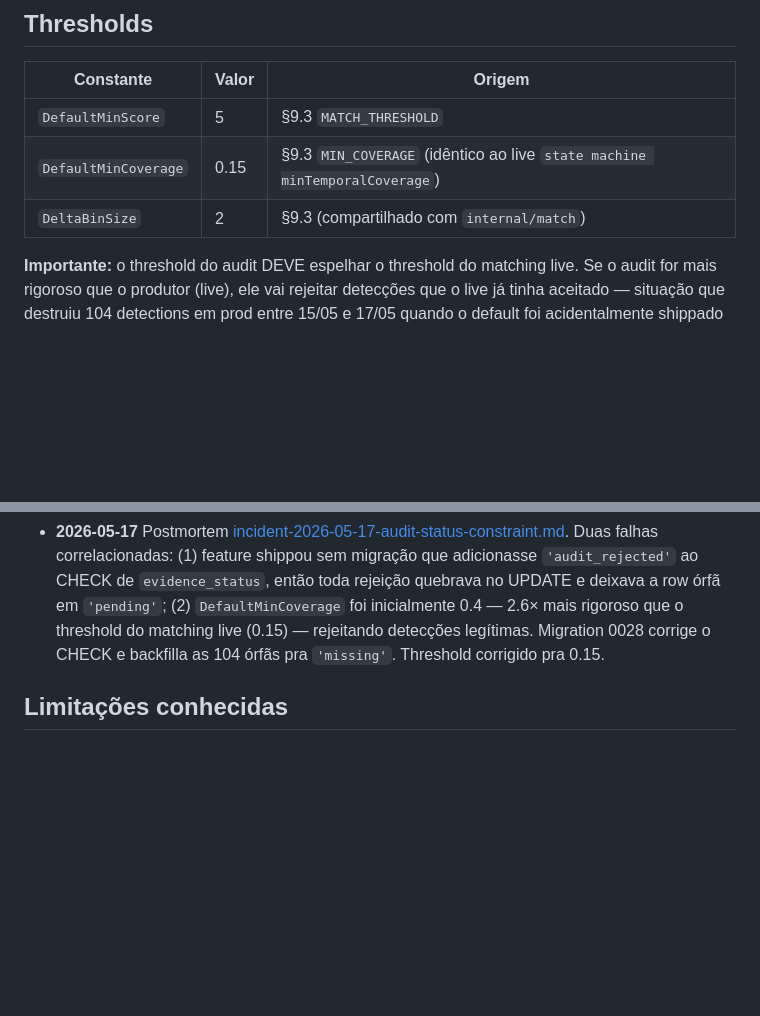
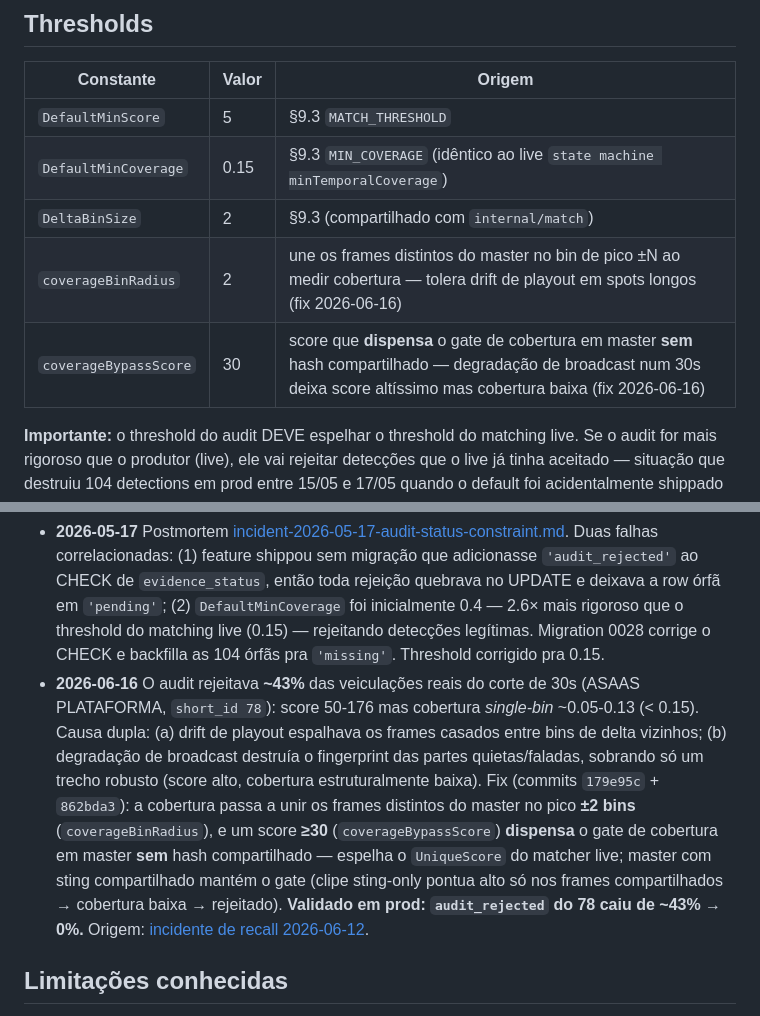
Before and after one commit to Dereckkk1/E-monitor, a Markdown page: docs/architecture/evidence-audit.md, 2 parts joined by grey strips. GitHub-like rendering; blank space fills up the shorter version.

Commit message:
docs(audit): registra fix de coverage do §9.9 (merge-bins ±2 + bypass score≥30) — validado em prod (78: 43%→0%)
Co-Authored-By: Claude Opus 4.8 (1M context) <noreply@anthropic.com>

```diff
--- a/docs/architecture/evidence-audit.md
+++ b/docs/architecture/evidence-audit.md
@@ -74,6 +74,8 @@ WARN  audit DISABLED via AUDIT_ENABLED=false — all detections will be persiste
 | `DefaultMinScore` | 5 | §9.3 `MATCH_THRESHOLD` |
 | `DefaultMinCoverage` | 0.15 | §9.3 `MIN_COVERAGE` (idêntico ao live `state machine minTemporalCoverage`) |
 | `DeltaBinSize` | 2 | §9.3 (compartilhado com `internal/match`) |
+| `coverageBinRadius` | 2 | une os frames distintos do master no bin de pico ±N ao medir cobertura — tolera drift de playout em spots longos (fix 2026-06-16) |
+| `coverageBypassScore` | 30 | score que **dispensa** o gate de cobertura em master **sem** hash compartilhado — degradação de broadcast num 30s deixa score altíssimo mas cobertura baixa (fix 2026-06-16) |
 
 **Importante:** o threshold do audit DEVE espelhar o threshold do matching live. Se o audit for mais rigoroso que o produtor (live), ele vai rejeitar detecções que o live já tinha aceitado — situação que destruiu 104 detections em prod entre 15/05 e 17/05 quando o default foi acidentalmente shippado em 0.4 (incidente 2026-05-17). Audit é *guardrail contra mismatch grosseiro* entre clipe salvo e master atribuído, não filtro independente.
 
@@ -144,6 +146,7 @@ Quando aparecer uma detecção rejeitada e o operador quiser entender o porquê,
 - **2026-05-14** Incidente UNIFIQUE Solaris FM: detecção confirmada com clipe salvo que não continha o comercial (score 2 / cov 1% em audit offline contra todos os 6 variantes do master). Foi o que motivou §9.9.
 - **2026-05-15** Implementação inicial. Comentário do incidente original: ["e se a gente auditar a censura do comercial que deu como veiculado com o áudio q ele disse q veiculou?"](#).
 - **2026-05-17** Postmortem [incident-2026-05-17-audit-status-constraint.md](../incidents/incident-2026-05-17-audit-status-constraint.md). Duas falhas correlacionadas: (1) feature shippou sem migração que adicionasse `'audit_rejected'` ao CHECK de `evidence_status`, então toda rejeição quebrava no UPDATE e deixava a row órfã em `'pending'`; (2) `DefaultMinCoverage` foi inicialmente 0.4 — 2.6× mais rigoroso que o threshold do matching live (0.15) — rejeitando detecções legítimas. Migration 0028 corrige o CHECK e backfilla as 104 órfãs pra `'missing'`. Threshold corrigido pra 0.15.
+- **2026-06-16** O audit rejeitava **~43%** das veiculações reais do corte de 30s (ASAAS PLATAFORMA, `short_id 78`): score 50-176 mas cobertura *single-bin* ~0.05-0.13 (< 0.15). Causa dupla: (a) drift de playout espalhava os frames casados entre bins de delta vizinhos; (b) degradação de broadcast destruía o fingerprint das partes quietas/faladas, sobrando só um trecho robusto (score alto, cobertura estruturalmente baixa). Fix (commits `179e95c` + `862bda3`): a cobertura passa a unir os frames distintos do master no pico **±2 bins** (`coverageBinRadius`), e um score **≥30** (`coverageBypassScore`) **dispensa** o gate de cobertura em master **sem** hash compartilhado — espelha o `UniqueScore` do matcher live; master com sting compartilhado mantém o gate (clipe sting-only pontua alto só nos frames compartilhados → cobertura baixa → rejeitado). **Validado em prod: `audit_rejected` do 78 caiu de ~43% → 0%.** Origem: [incidente de recall 2026-06-12](../incidents/incident-2026-06-12-detection-recall-gaps.md).
 
 ## Limitações conhecidas
 
```
Also changed, not shown: other parts of docs/architecture/evidence-audit.md (+1 -1 lines).
